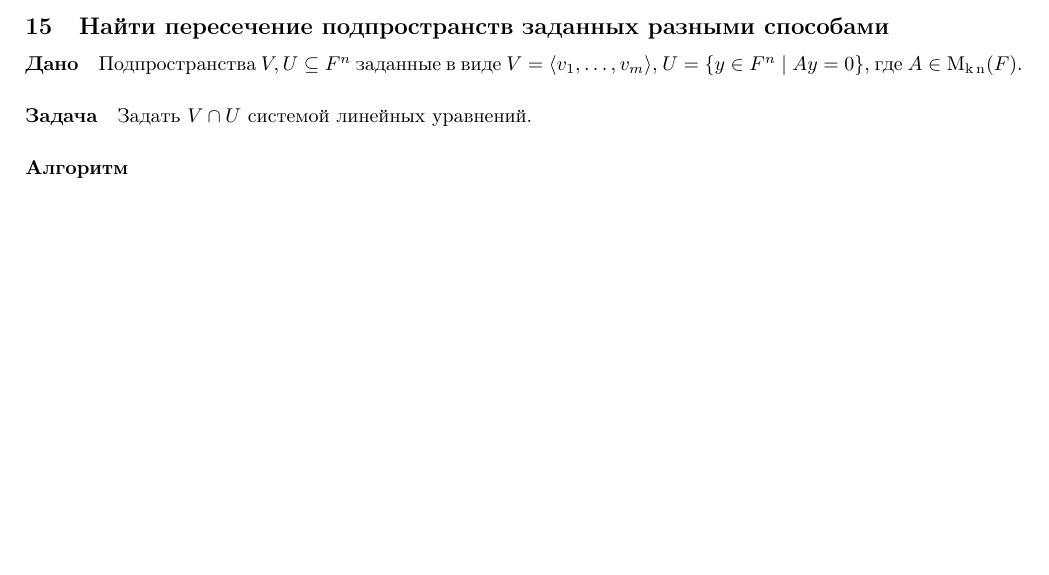
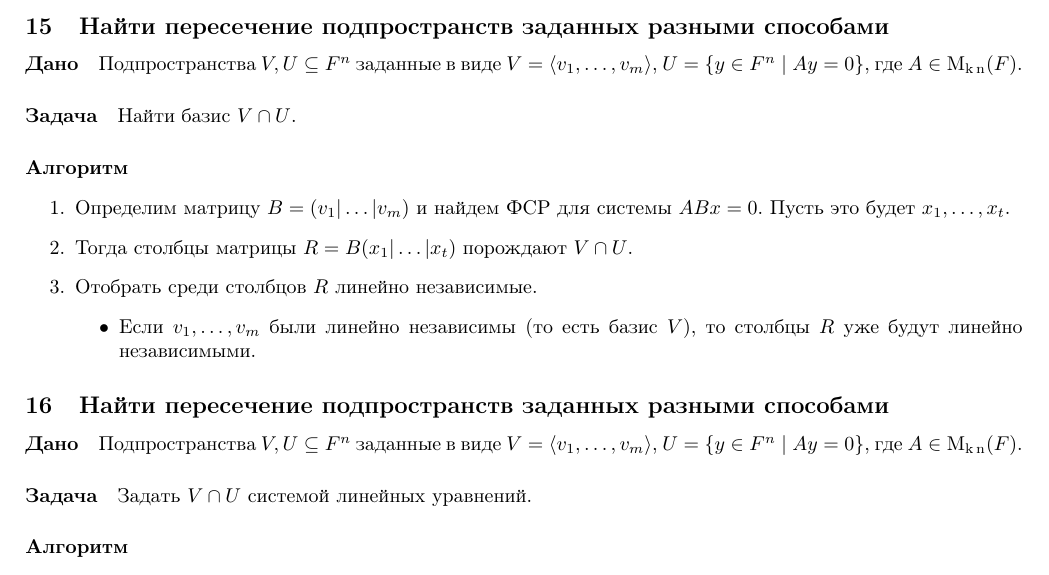
Before and after one commit to DimaTrushin/LinearAlgebraAlgorithms, a LaTeX document (algorithms.tex): part of page 5 of 20, cut so that both start at the same text, the shorter picture padded with empty space. Compiled offline with pdfLaTeX.

Commit message:
Add missing algorithm

```diff
--- a/algorithms.tex
+++ b/algorithms.tex
@@ -420,6 +420,28 @@ $\phi\colon F^{n}\to F^{m}$ задан $x\mapsto Ax$, где $A\in\MatrixDim{F}{
 Результат и будет искомая $D$.
 \end{enumerate}
 
+
+\subsection{Найти пересечение подпространств заданных разными способами}
+
+\paragraph{Дано}
+
+Подпространства $V,U\subseteq F^{n}$ заданные в виде $V =\langle v_1,\ldots,v_m\rangle$, $U = \{y\in F^{n}\mid Ay = 0\}$, где $A\in \MatrixDim{F}{k}{n}$.
+
+\paragraph{Задача}
+
+Найти базис $V \cap U$.
+
+\paragraph{Алгоритм}
+\begin{enumerate}
+\item Определим матрицу $B = (v_1|\ldots|v_m)$ и найдем ФСР для системы $AB x = 0$. Пусть это будет $x_1,\ldots, x_t$.
+
+\item Тогда столбцы матрицы $R = B (x_1|\ldots|x_t)$ порождают $V \cap U$.
+
+\item Отобрать среди столбцов $R$ линейно независимые.
+\begin{itemize}
+\item Если $v_1,\ldots,v_m$ были линейно независимы (то есть базис $V$), то столбцы $R$ уже будут линейно независимыми.
+\end{itemize}
+\end{enumerate}
 
 \subsection{Найти пересечение подпространств заданных разными способами}
 
```
Also changed, not shown: algorithms.pdf.
